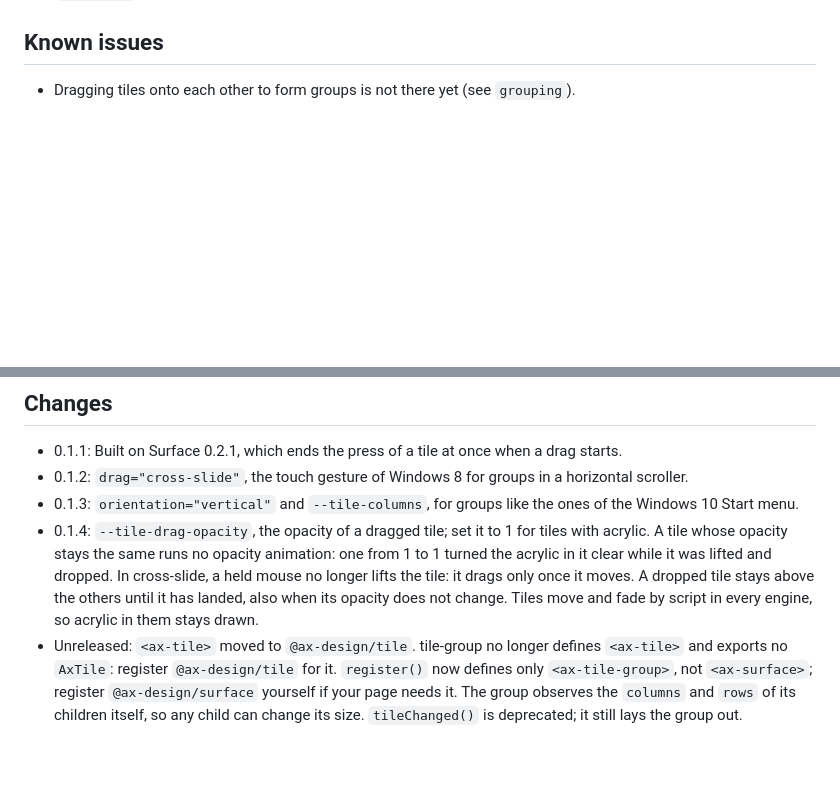
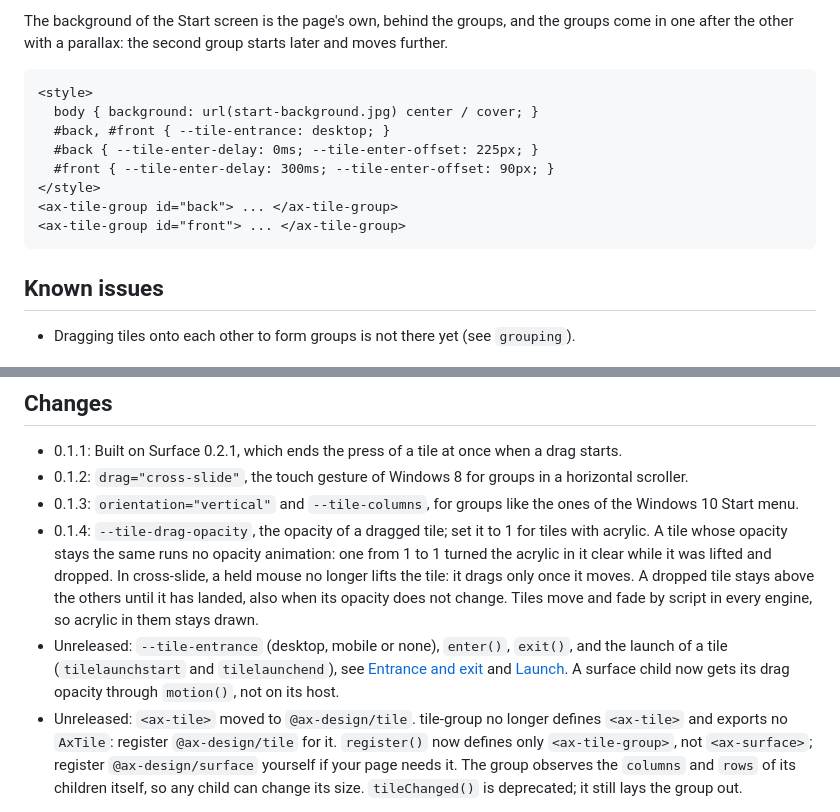
Before and after one commit to ax-design/tile-group, a Markdown page: README.md, 2 parts joined by grey strips. Rendered like a GitHub page; blank space fills up the shorter version.

Commit message:
docs: Describe the entrance, the exit, the launch and the start screen

````diff
--- a/README.md
+++ b/README.md
@@ -164,3 +209,16 @@ Tiles move and fade by script, frame by frame, in every engine, not with the Web
+The background of the Start screen is the page's own, behind the groups, and the groups come in one after the other with a parallax: the second group starts later and moves further.
+
+```html
+<style>
+  body { background: url(start-background.jpg) center / cover; }
+  #back, #front { --tile-entrance: desktop; }
+  #back { --tile-enter-delay: 0ms; --tile-enter-offset: 225px; }
+  #front { --tile-enter-delay: 300ms; --tile-enter-offset: 90px; }
+</style>
+<ax-tile-group id="back"> ... </ax-tile-group>
+<ax-tile-group id="front"> ... </ax-tile-group>
+```
+
 ## Known issues
 
 * Dragging tiles onto each other to form groups is not there yet (see `grouping`).
@@ -171,6 +229,7 @@ Tiles move and fade by script, frame by frame, in every engine, not with the Web
 * 0.1.2: `drag="cross-slide"`, the touch gesture of Windows 8 for groups in a horizontal scroller.
 * 0.1.3: `orientation="vertical"` and `--tile-columns`, for groups like the ones of the Windows 10 Start menu.
 * 0.1.4: `--tile-drag-opacity`, the opacity of a dragged tile; set it to 1 for tiles with acrylic. A tile whose opacity stays the same runs no opacity animation: one from 1 to 1 turned the acrylic in it clear while it was lifted and dropped. In cross-slide, a held mouse no longer lifts the tile: it drags only once it moves. A dropped tile stays above the others until it has landed, also when its opacity does not change. Tiles move and fade by script in every engine, so acrylic in them stays drawn.
+* Unreleased: `--tile-entrance` (desktop, mobile or none), `enter()`, `exit()`, and the launch of a tile (`tilelaunchstart` and `tilelaunchend`), see [Entrance and exit](#entrance-and-exit) and [Launch](#launch). A surface child now gets its drag opacity through `motion()`, not on its host.
 * Unreleased: `<ax-tile>` moved to `@ax-design/tile`. tile-group no longer defines `<ax-tile>` and exports no `AxTile`: register `@ax-design/tile` for it. `register()` now defines only `<ax-tile-group>`, not `<ax-surface>`; register `@ax-design/surface` yourself if your page needs it. The group observes the `columns` and `rows` of its children itself, so any child can change its size. `tileChanged()` is deprecated; it still lays the group out.
 
 ## Development
````
Also changed, not shown: other parts of README.md (+45 -0 lines).
